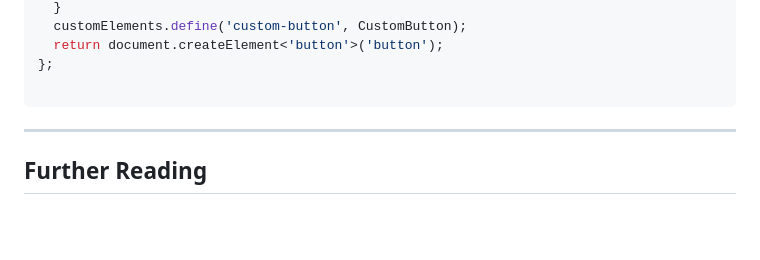
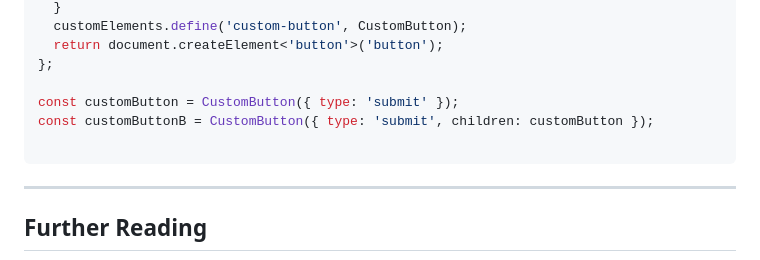
Before and after one commit to nathanjhood/ts-web-components, a Markdown page: README.md, the part around the change. Rendered like a GitHub page; blank space fills up the shorter version.

Commit message:
added tips to README.md
Signed-off-by: StoneyDSP <nathanjhood@googlemail.com>

````diff
--- a/README.md
+++ b/README.md
@@ -373,6 +373,9 @@ const CustomButton = (props: CustomButtonProps): HTMLButtonElement => {
   return document.createElement<'button'>('button');
 };
 
+const customButton = CustomButton({ type: 'submit' });
+const customButtonB = CustomButton({ type: 'submit', children: customButton });
+
 ```
 
 ---
````
